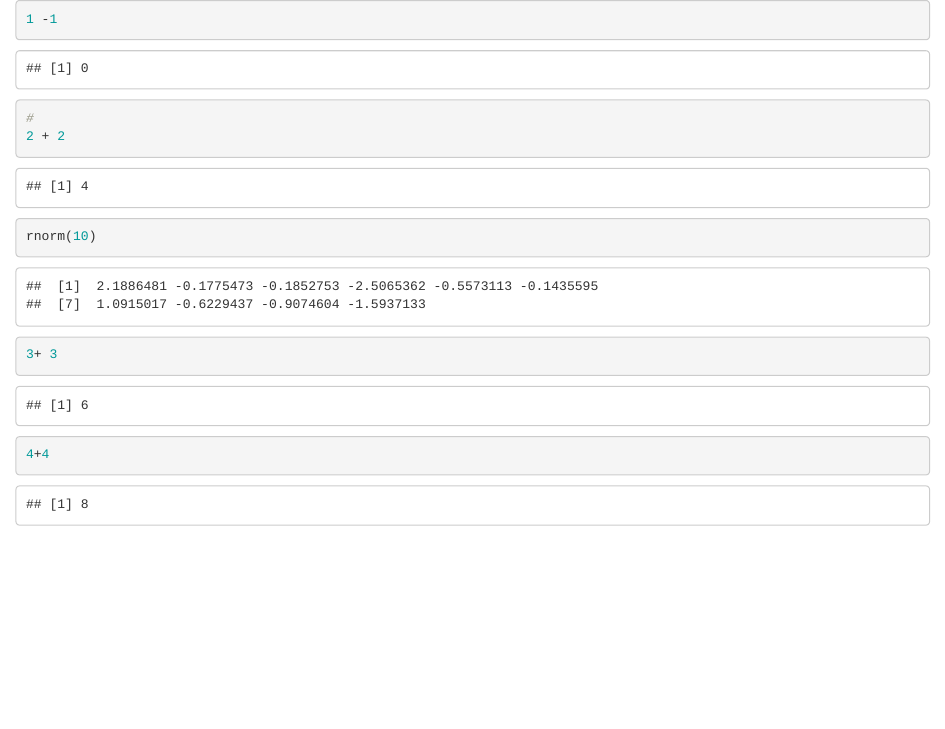
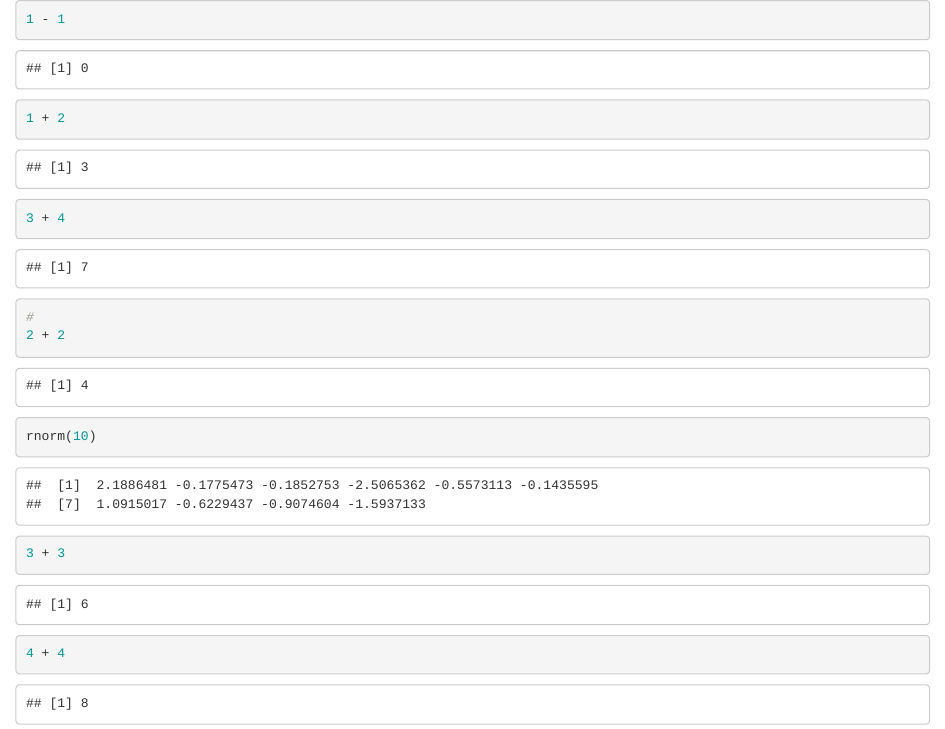
Before and after one commit to rgt47/zzvim-R, an R Markdown document (plugin/test2.Rmd): the page in a window 1100 px wide, from its top. Rendered offline with R 4.5, knitr and Pandoc, with nearby package versions; code that draws random numbers runs with fixed seeds of ours.

````diff
--- a/plugin/test2.Rmd
+++ b/plugin/test2.Rmd
@@ -1,14 +1,18 @@
 ```{r }
-1 -1
+
+1 - 1
+1 + 2
+3 + 4
 ```
-
 ```{r }
 #
 2 + 2
 rnorm(10)
 ```
 
+
+
 ```{r }
-3+ 3
-4+4
+3 + 3
+4 + 4
 ```
````
Also changed, not shown: 2 other files.
